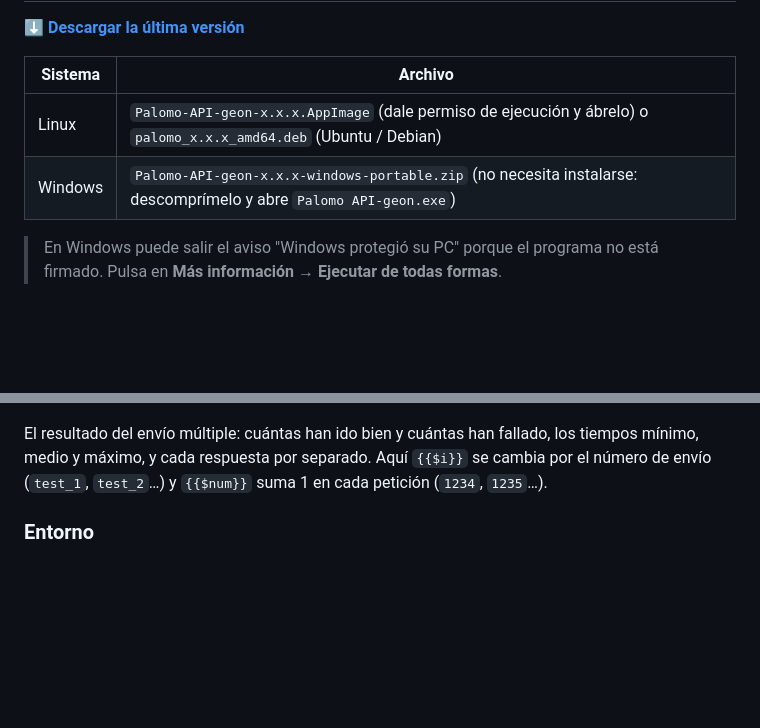
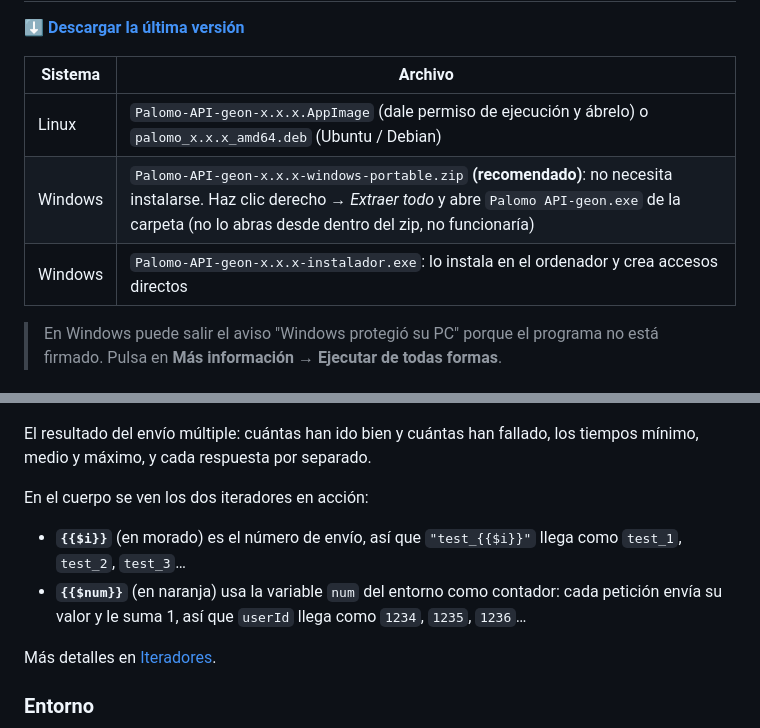
Before and after one commit to tonyponyy/palomo, a Markdown page: README.md, 2 parts joined by grey strips. Rendered like a GitHub page; blank space fills up the shorter version.

```diff
--- a/README.md
+++ b/README.md
@@ -11,7 +11,8 @@ Cliente de escritorio sencillo para probar APIs HTTP, hecho con Electron.
 | Sistema | Archivo |
 |---|---|
 | Linux | `Palomo-API-geon-x.x.x.AppImage` (dale permiso de ejecución y ábrelo) o `palomo_x.x.x_amd64.deb` (Ubuntu / Debian) |
-| Windows | `Palomo-API-geon-x.x.x-windows-portable.zip` (no necesita instalarse: descomprímelo y abre `Palomo API-geon.exe`) |
+| Windows | `Palomo-API-geon-x.x.x-windows-portable.zip` **(recomendado)**: no necesita instalarse. Haz clic derecho → *Extraer todo* y abre `Palomo API-geon.exe` de la carpeta (no lo abras desde dentro del zip, no funcionaría) |
+| Windows | `Palomo-API-geon-x.x.x-instalador.exe`: lo instala en el ordenador y crea accesos directos |
 
 > En Windows puede salir el aviso "Windows protegió su PC" porque el programa no está firmado.
 > Pulsa en **Más información → Ejecutar de todas formas**.
@@ -47,8 +48,16 @@ detrás de otra (esperando cada respuesta) o cada cierto tiempo.
 ![Resultado del envío múltiple](capturas/palomo2.png)
 
 El resultado del envío múltiple: cuántas han ido bien y cuántas han fallado, los tiempos mínimo,
-medio y máximo, y cada respuesta por separado. Aquí `{{$i}}` se cambia por el número de envío
-(`test_1`, `test_2`…) y `{{$num}}` suma 1 en cada petición (`1234`, `1235`…).
+medio y máximo, y cada respuesta por separado.
+
+En el cuerpo se ven los dos iteradores en acción:
+
+- **`{{$i}}`** (en morado) es el número de envío, así que `"test_{{$i}}"` llega como
+  `test_1`, `test_2`, `test_3`…
+- **`{{$num}}`** (en naranja) usa la variable `num` del entorno como contador: cada petición
+  envía su valor y le suma 1, así que `userId` llega como `1234`, `1235`, `1236`…
+
+Más detalles en [Iteradores](#iteradores-i-y-variable).
 
 ### Entorno
 
```
Also changed, not shown: other parts of README.md (+50 -0 lines).
